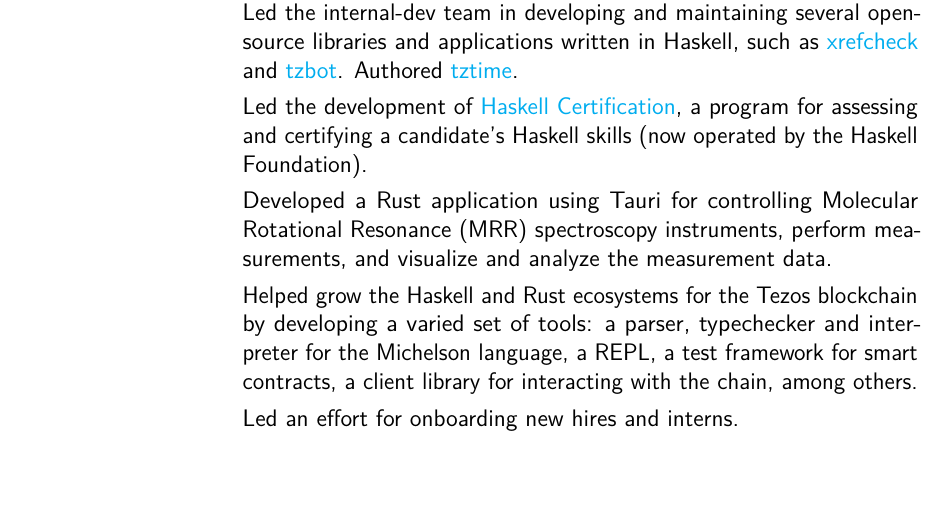
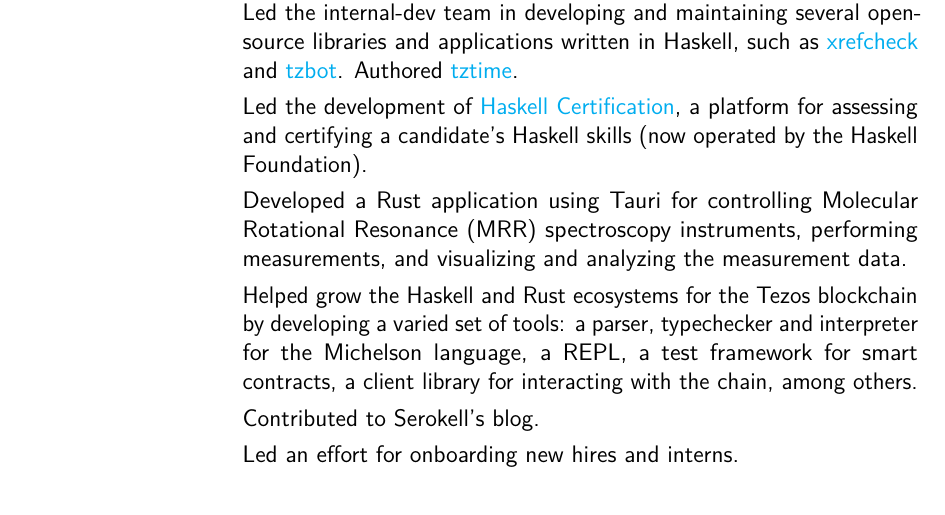
Before and after one commit to dcastro/dcastro.github.io, a LaTeX CV (assets/cv/cv-diogocastro.tex): part of page 1 of 3, cut so that both start at the same text. Compiled offline with pdfLaTeX.

Commit message:
Minor edits

```diff
--- a/assets/cv/cv-diogocastro.tex
+++ b/assets/cv/cv-diogocastro.tex
@@ -142,16 +148,18 @@
   Authored \bluelink{https://github.com/serokell/tztime}{tztime}.
   \para
   Led the development of \bluelink{https://certification.haskell.foundation}{Haskell Certification},
-  a program for assessing and certifying a candidate's Haskell skills (now operated by the Haskell Foundation).
+  a platform for assessing and certifying a candidate's Haskell skills (now operated by the Haskell Foundation).
   \para
   Developed a Rust application using Tauri for controlling
   Molecular Rotational Resonance (MRR) spectroscopy instruments,
-  perform measurements, and visualize and analyze the measurement data.
+  performing measurements, and visualizing and analyzing the measurement data.
   \para
   Helped grow the Haskell and Rust ecosystems for the Tezos blockchain by developing a
   varied set of tools:
   a parser, typechecker and interpreter for the Michelson language, a REPL,
   a test framework for smart contracts, a client library for interacting with the chain, among others.%
+  \para
+  Contributed to Serokell's blog.
   \para
   Led an effort for onboarding new hires and interns.
 }
```
Also changed, not shown: assets/cv/cv-diogocastro.pdf, assets/cv/cv-diogocastro.tex (6 more changed lines).
